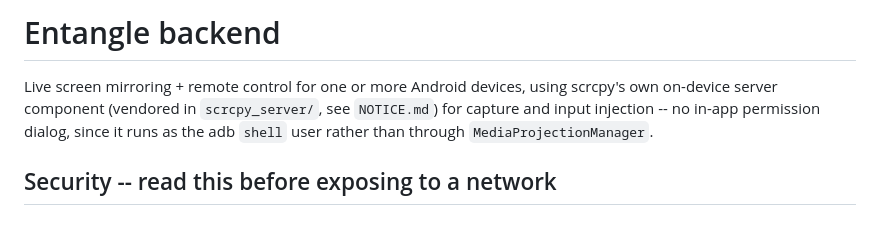
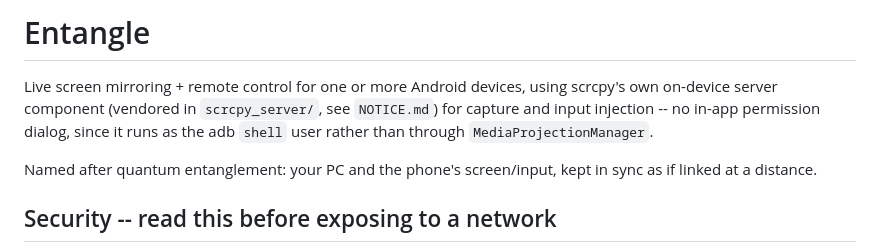
Before and after one commit to akhileshkoti/Entangle, a Markdown page: backend/README.md, the part around the change. Drawn GitHub-style; blank space fills up the shorter version.

Commit message:
Rename README heading to Entangle, note the name's origin

```diff
--- a/backend/README.md
+++ b/backend/README.md
@@ -1,10 +1,13 @@
-# Entangle backend
+# Entangle
 
 Live screen mirroring + remote control for one or more Android devices,
 using scrcpy's own on-device server component (vendored in
 `scrcpy_server/`, see `NOTICE.md`) for capture and input injection -- no
 in-app permission dialog, since it runs as the adb `shell` user rather
 than through `MediaProjectionManager`.
+
+Named after quantum entanglement: your PC and the phone's screen/input,
+kept in sync as if linked at a distance.
 
 ## Security -- read this before exposing to a network
 
```
